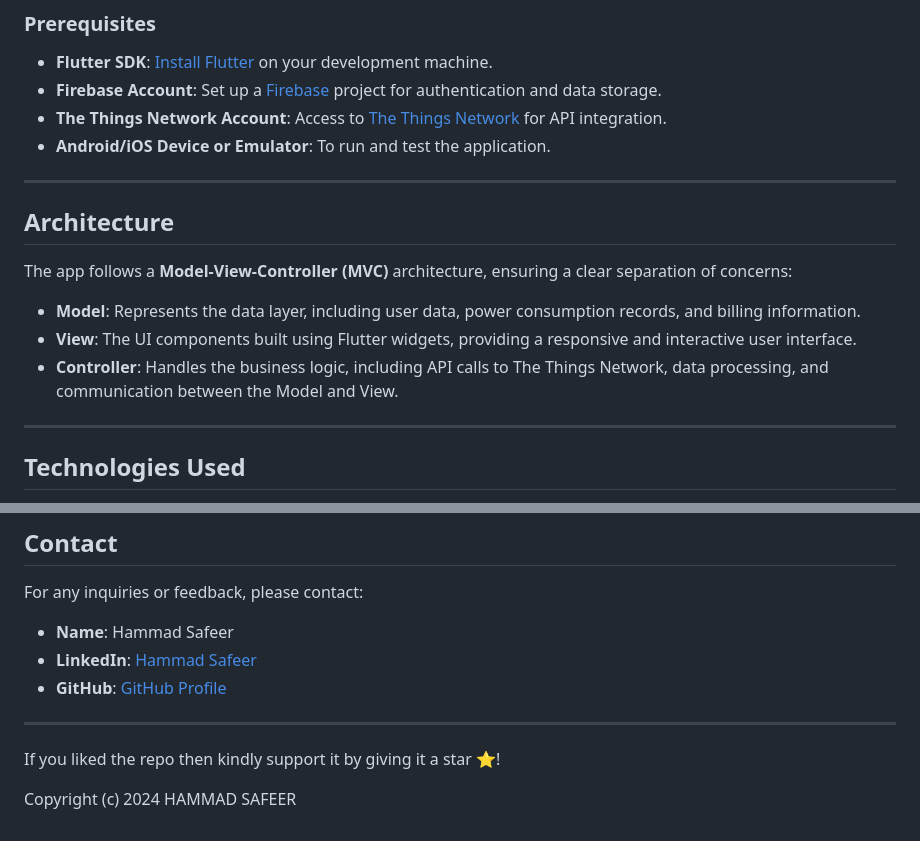
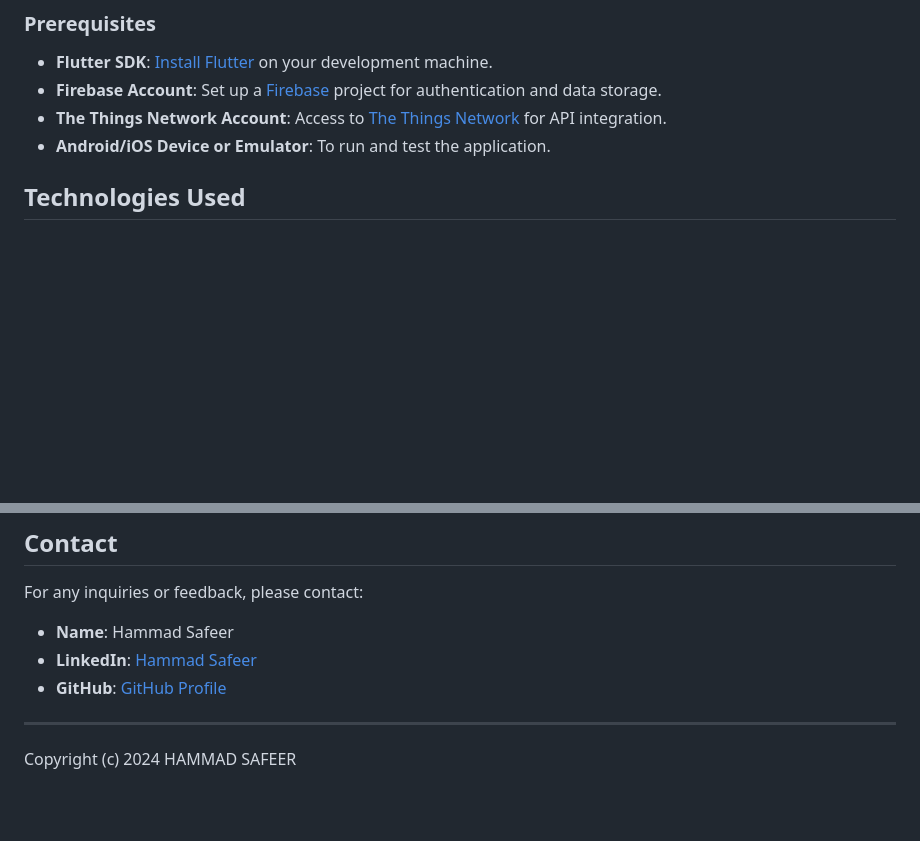
Before and after one commit to Hammad-Safeer42/LoRaWAN-SmartMeter-App, a Markdown page: README.md, 2 parts joined by grey strips. Rendered like a GitHub page; blank space fills up the shorter version.

```diff
--- a/README.md
+++ b/README.md
@@ -66,17 +66,6 @@ The **LoRaWAN-SmartMeter-App** is Flutter based app for custom LoRaWAN smart met
 
 
 
----
-
-## Architecture
-
-The app follows a **Model-View-Controller (MVC)** architecture, ensuring a clear separation of concerns:
-
-- **Model**: Represents the data layer, including user data, power consumption records, and billing information.
-- **View**: The UI components built using Flutter widgets, providing a responsive and interactive user interface.
-- **Controller**: Handles the business logic, including API calls to The Things Network, data processing, and communication between the Model and View.
-
----
 
 ## Technologies Used
 
@@ -116,6 +105,4 @@ For any inquiries or feedback, please contact:
 
 ---
 
-If you liked the repo then kindly support it by giving it a star ⭐!
-
 Copyright (c) 2024 HAMMAD SAFEER
```
